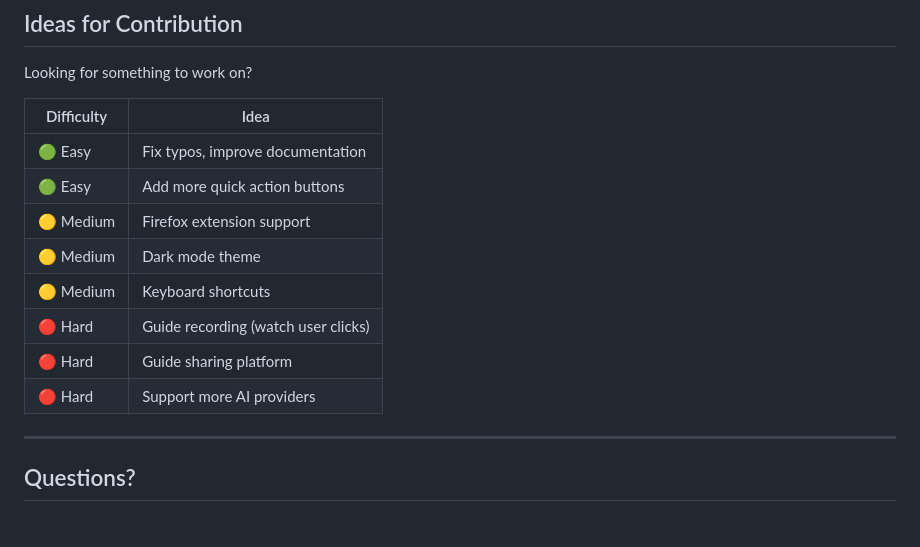
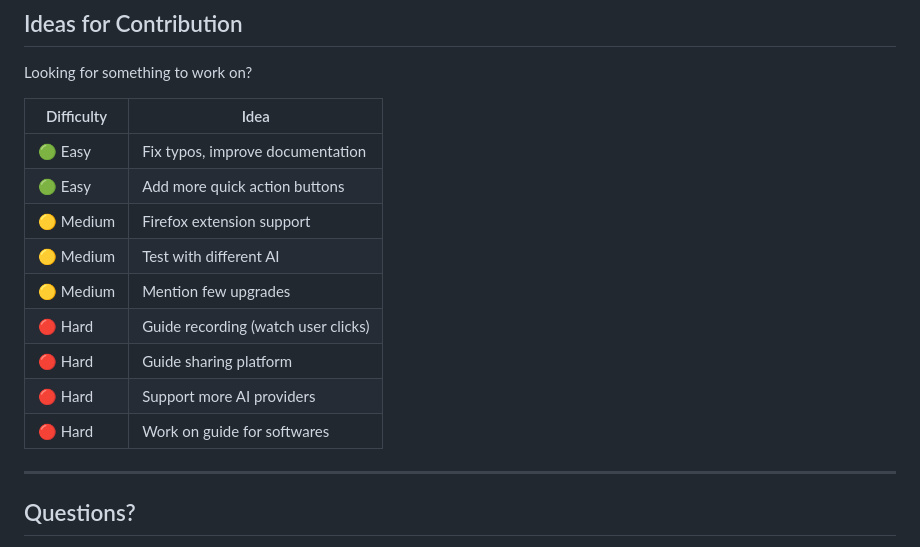
Before and after one commit to abhicm8/guideme-extension, a Markdown page: CONTRIBUTING.md, the part around the change. GitHub-like rendering.

Commit message:
Update contribution ideas in CONTRIBUTING.md

```diff
--- a/CONTRIBUTING.md
+++ b/CONTRIBUTING.md
@@ -437,11 +437,12 @@ Looking for something to work on?
 | 🟢 Easy | Fix typos, improve documentation |
 | 🟢 Easy | Add more quick action buttons |
 | 🟡 Medium | Firefox extension support |
-| 🟡 Medium | Dark mode theme |
-| 🟡 Medium | Keyboard shortcuts |
+| 🟡 Medium | Test with different AI |
+| 🟡 Medium | Mention few upgrades |
 | 🔴 Hard | Guide recording (watch user clicks) |
 | 🔴 Hard | Guide sharing platform |
 | 🔴 Hard | Support more AI providers |
+| 🔴 Hard | Work on guide for softwares |
 
 ---
 
```
